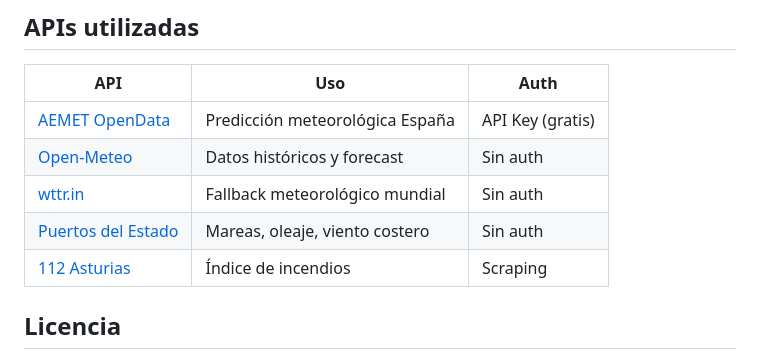
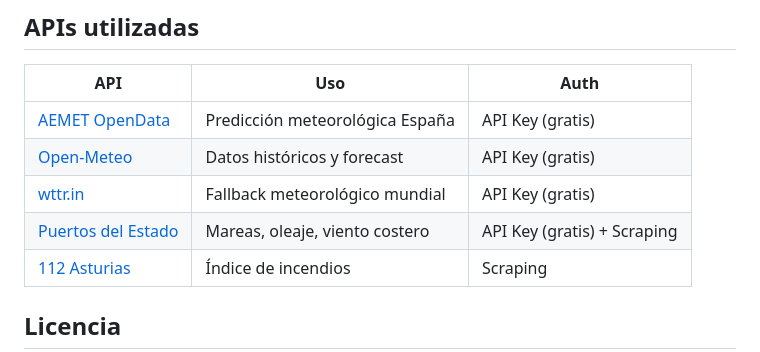
Before and after one commit to alannietox/ClimaTrack, a Markdown page: README.md, the part around the change. Drawn GitHub-style.

Commit message:
Update API authentication requirements in README

```diff
--- a/README.md
+++ b/README.md
@@ -110,9 +110,9 @@ Accede a `index.php` para gestionar localidades y lanzar capturas desde la inter
 | API | Uso | Auth |
 |-----|-----|------|
 | [AEMET OpenData](https://opendata.aemet.es/) | Predicción meteorológica España | API Key (gratis) |
-| [Open-Meteo](https://open-meteo.com/) | Datos históricos y forecast | Sin auth |
-| [wttr.in](https://wttr.in/) | Fallback meteorológico mundial | Sin auth |
-| [Puertos del Estado](https://www.puertos.es/) | Mareas, oleaje, viento costero | Sin auth |
+| [Open-Meteo](https://open-meteo.com/) | Datos históricos y forecast | API Key (gratis) |
+| [wttr.in](https://wttr.in/) | Fallback meteorológico mundial | API Key (gratis) |
+| [Puertos del Estado](https://www.puertos.es/) | Mareas, oleaje, viento costero | API Key (gratis) + Scraping |
 | [112 Asturias](https://www.112asturias.es/) | Índice de incendios | Scraping |
 
 ## Licencia
```
